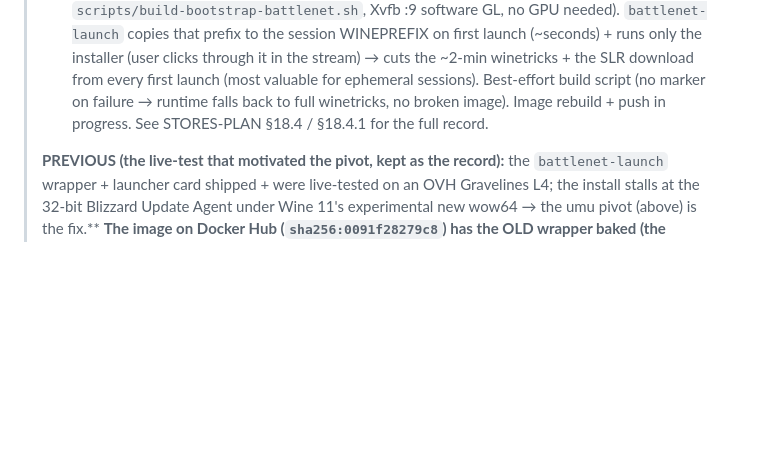
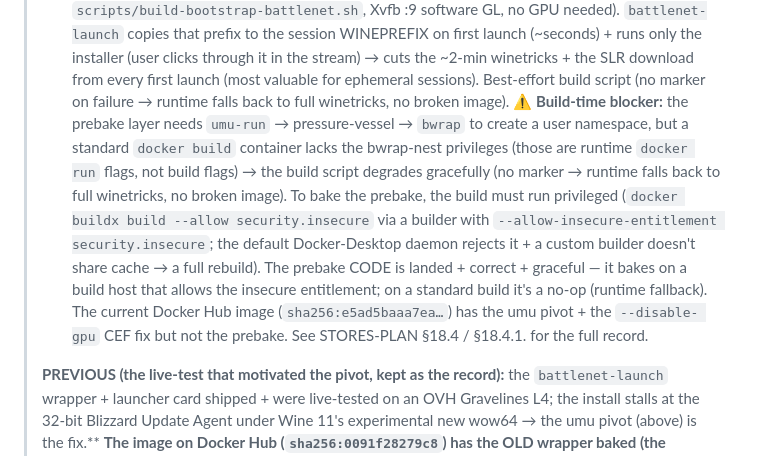
Before and after one commit to ForcesPT/container-gaming, a Markdown page: docs/PROJECT_STATE.md, the part around the change. GitHub-like rendering; blank space fills up the shorter version.

```diff
--- a/docs/PROJECT_STATE.md
+++ b/docs/PROJECT_STATE.md
@@ -110,7 +110,19 @@
 > in the stream) → cuts the ~2-min winetricks + the SLR download from every
 > first launch (most valuable for ephemeral sessions). Best-effort build script
 > (no marker on failure → runtime falls back to full winetricks, no broken
-> image). Image rebuild + push in progress. See STORES-PLAN §18.4 / §18.4.1
+> image). **⚠️ Build-time blocker:** the prebake layer needs `umu-run` →
+> pressure-vessel → `bwrap` to create a user namespace, but a standard `docker
+> build` container lacks the bwrap-nest privileges (those are runtime `docker
+> run` flags, not build flags) → the build script degrades gracefully (no marker
+> → runtime falls back to full winetricks, no broken image). To bake the
+> prebake, the build must run privileged (`docker buildx build --allow
+> security.insecure` via a builder with `--allow-insecure-entitlement
+> security.insecure`; the default Docker-Desktop daemon rejects it + a custom
+> builder doesn't share cache → a full rebuild). The prebake CODE is landed +
+> correct + graceful — it bakes on a build host that allows the insecure
+> entitlement; on a standard build it's a no-op (runtime fallback). The current
+> Docker Hub image (`sha256:e5ad5baaa7ea…`) has the umu pivot + the `--disable-
+> gpu` CEF fix but not the prebake. See STORES-PLAN §18.4 / §18.4.1.
 > for the full record.
 >
 > **PREVIOUS (the live-test that motivated the pivot, kept as the record):** the
```
Also changed, not shown: docs/STORES-PLAN.md (+19 -6 lines).
